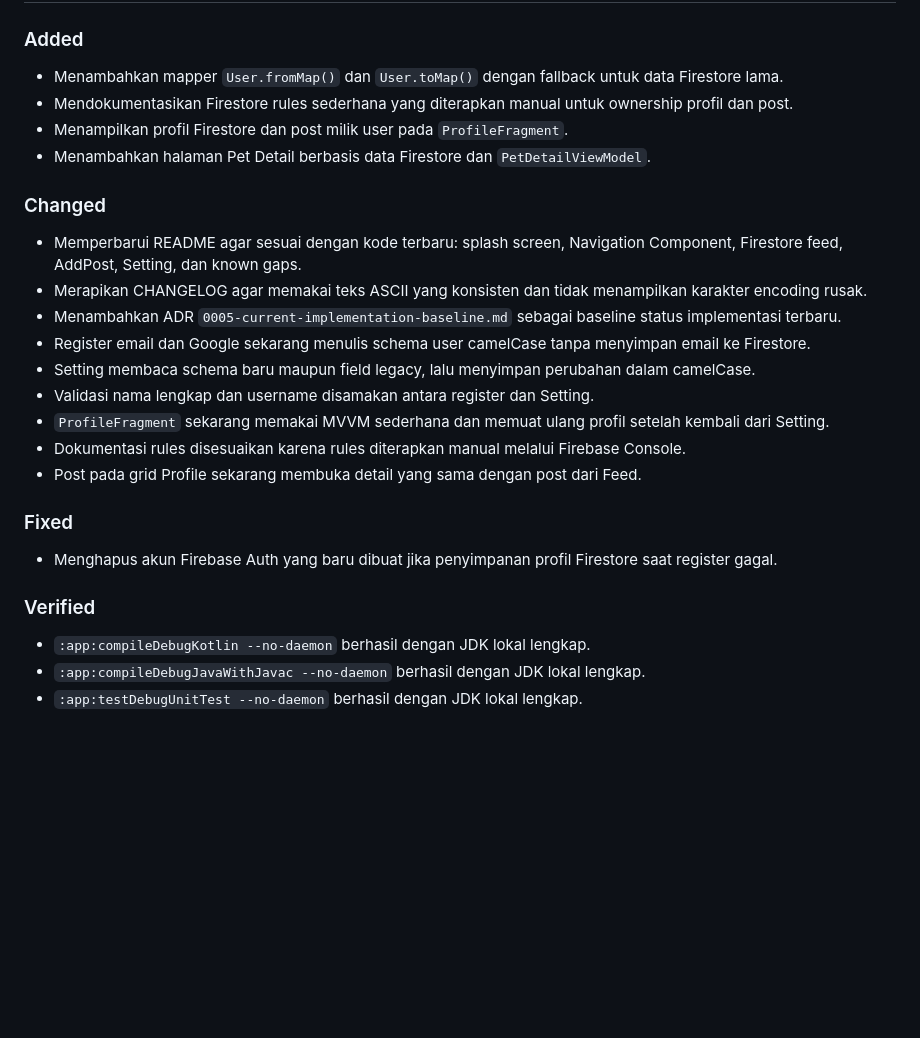
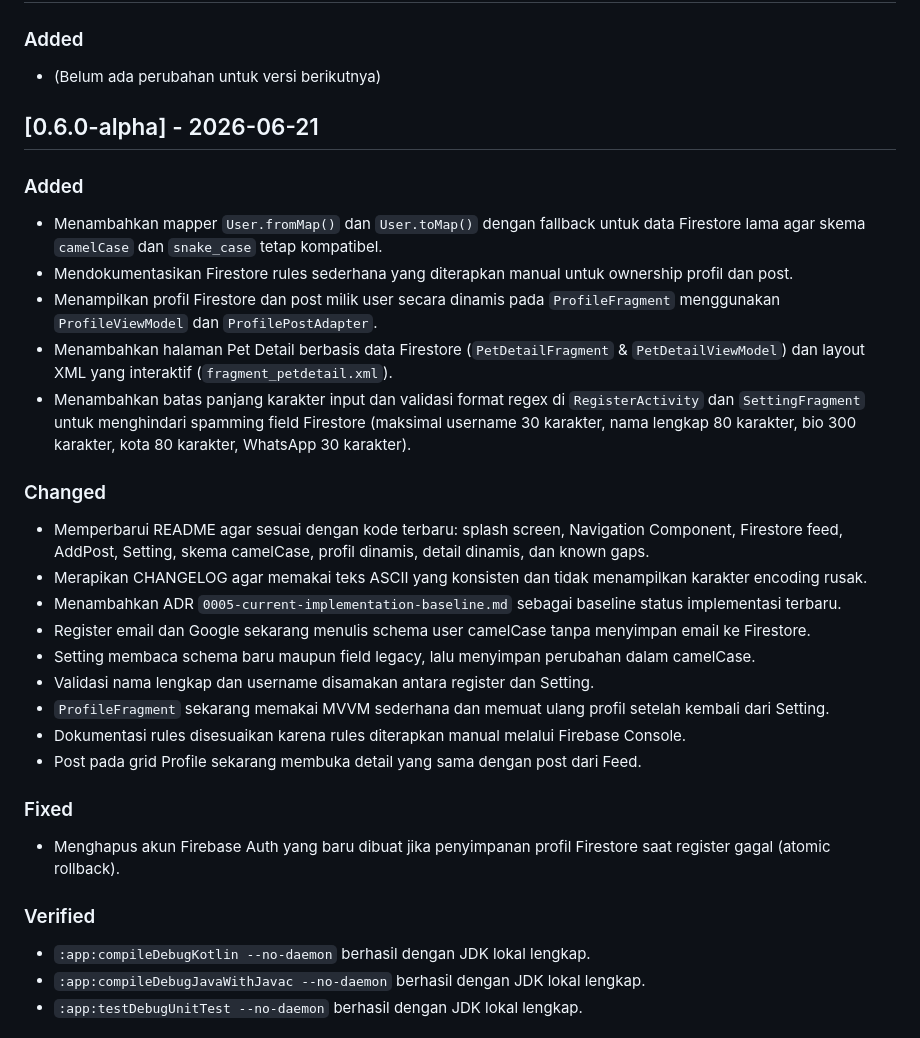
Before and after one commit to Mingoming/AdoptUs, a Markdown page: CHANGELOG.md, the part around one of its changes. GitHub-like rendering; blank space fills up the shorter version.

```diff
--- a/CHANGELOG.md
+++ b/CHANGELOG.md
@@ -7,14 +7,21 @@ Format mengikuti prinsip [Keep a Changelog](https://keepachangelog.com/en/1.0.0/
 
 ### Added
 
-* Menambahkan mapper `User.fromMap()` dan `User.toMap()` dengan fallback untuk data Firestore lama.
+* (Belum ada perubahan untuk versi berikutnya)
+
+## [0.6.0-alpha] - 2026-06-21
+
+### Added
+
+* Menambahkan mapper `User.fromMap()` dan `User.toMap()` dengan fallback untuk data Firestore lama agar skema `camelCase` dan `snake_case` tetap kompatibel.
 * Mendokumentasikan Firestore rules sederhana yang diterapkan manual untuk ownership profil dan post.
-* Menampilkan profil Firestore dan post milik user pada `ProfileFragment`.
-* Menambahkan halaman Pet Detail berbasis data Firestore dan `PetDetailViewModel`.
+* Menampilkan profil Firestore dan post milik user secara dinamis pada `ProfileFragment` menggunakan `ProfileViewModel` dan `ProfilePostAdapter`.
+* Menambahkan halaman Pet Detail berbasis data Firestore (`PetDetailFragment` & `PetDetailViewModel`) dan layout XML yang interaktif (`fragment_petdetail.xml`).
+* Menambahkan batas panjang karakter input dan validasi format regex di `RegisterActivity` dan `SettingFragment` untuk menghindari spamming field Firestore (maksimal username 30 karakter, nama lengkap 80 karakter, bio 300 karakter, kota 80 karakter, WhatsApp 30 karakter).
 
 ### Changed
 
-* Memperbarui README agar sesuai dengan kode terbaru: splash screen, Navigation Component, Firestore feed, AddPost, Setting, dan known gaps.
+* Memperbarui README agar sesuai dengan kode terbaru: splash screen, Navigation Component, Firestore feed, AddPost, Setting, skema camelCase, profil dinamis, detail dinamis, dan known gaps.
 * Merapikan CHANGELOG agar memakai teks ASCII yang konsisten dan tidak menampilkan karakter encoding rusak.
 * Menambahkan ADR `0005-current-implementation-baseline.md` sebagai baseline status implementasi terbaru.
 * Register email dan Google sekarang menulis schema user camelCase tanpa menyimpan email ke Firestore.
@@ -26,9 +33,10 @@ Format mengikuti prinsip [Keep a Changelog](https://keepachangelog.com/en/1.0.0/
 
 ### Fixed
 
-* Menghapus akun Firebase Auth yang baru dibuat jika penyimpanan profil Firestore saat register gagal.
+* Menghapus akun Firebase Auth yang baru dibuat jika penyimpanan profil Firestore saat register gagal (atomic rollback).
 
 ### Verified
+
 
 * `:app:compileDebugKotlin --no-daemon` berhasil dengan JDK lokal lengkap.
 * `:app:compileDebugJavaWithJavac --no-daemon` berhasil dengan JDK lokal lengkap.
```
Also changed, not shown: other parts of CHANGELOG.md (+1 -1 lines), README.md (+5 -5 lines), doc/adr/0006-profile-and-pet-detail-firestore-integration.md (added, +52 -0 lines).
